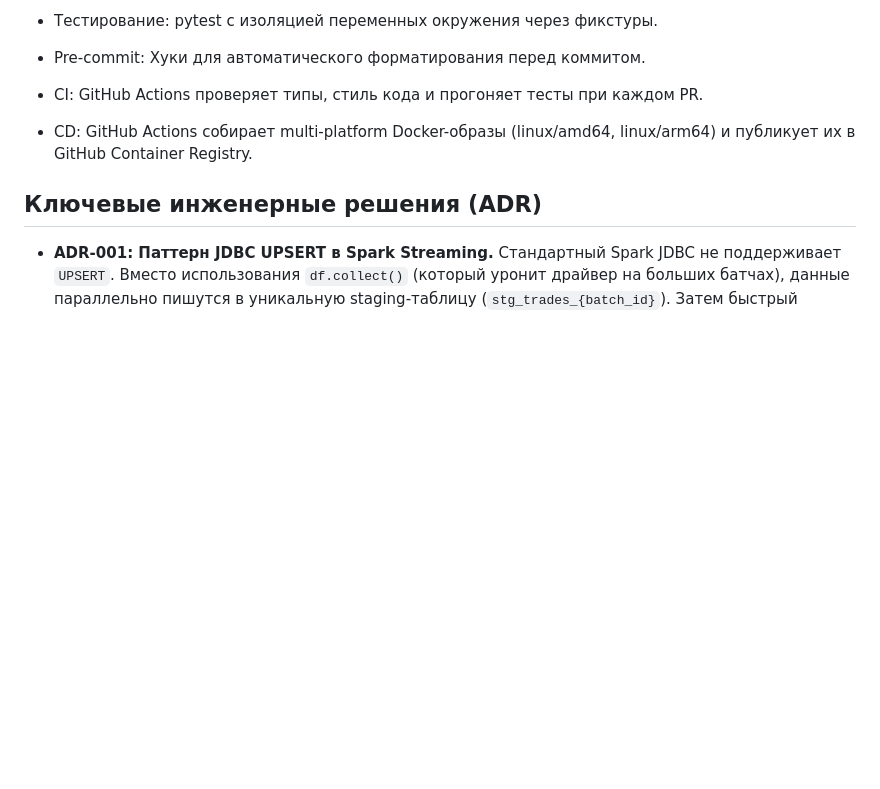
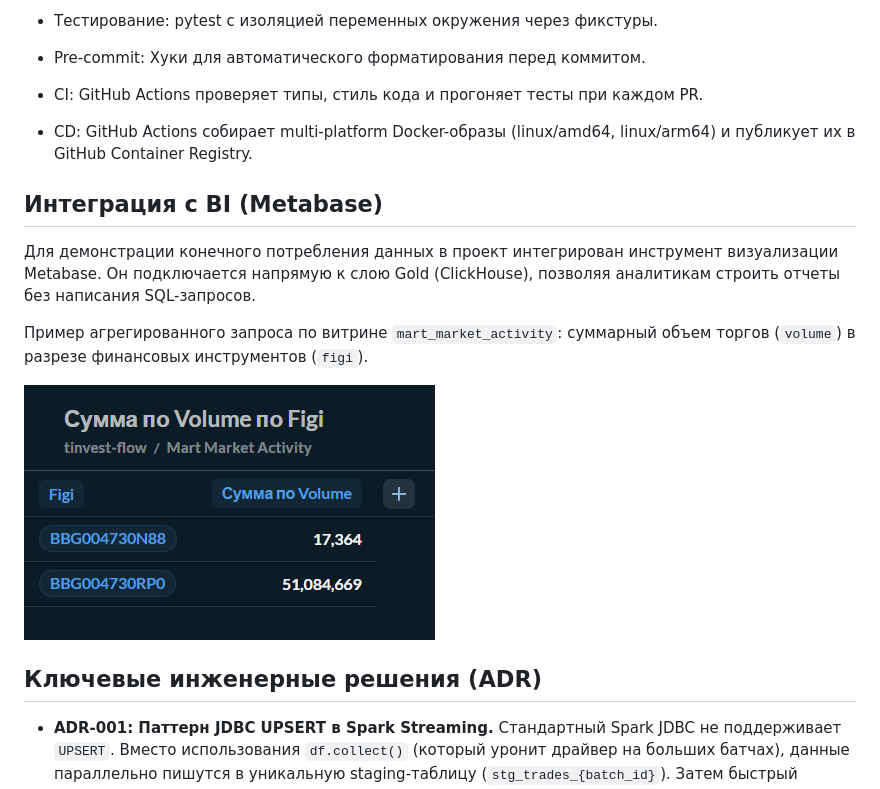
Before and after one commit to Mifestos/tinvest-flow, a Markdown page: README.md, the part around the change. GitHub-like rendering; pictures changed too: docs/images/metabase-example.png (added); blank space fills up the shorter version.

Commit message:
integrate Metabase for Gold layer visualization

```diff
--- a/README.md
+++ b/README.md
@@ -192,6 +192,14 @@ docker compose exec spark-master /opt/spark/bin/spark-submit \
 
 * CD: GitHub Actions собирает multi-platform Docker-образы (linux/amd64, linux/arm64) и публикует их в GitHub Container Registry.
 
+## Интеграция с BI (Metabase)
+
+Для демонстрации конечного потребления данных в проект интегрирован инструмент визуализации Metabase. Он подключается напрямую к слою Gold (ClickHouse), позволяя аналитикам строить отчеты без написания SQL-запросов.
+
+Пример агрегированного запроса по витрине `mart_market_activity`: суммарный объем торгов (`volume`) в разрезе финансовых инструментов (`figi`).
+
+![Metabase Example](docs/images/metabase-example.png)
+
 ## Ключевые инженерные решения (ADR)
 
 *   **ADR-001: Паттерн JDBC UPSERT в Spark Streaming.**
```
Also changed, not shown: 3 other files.
